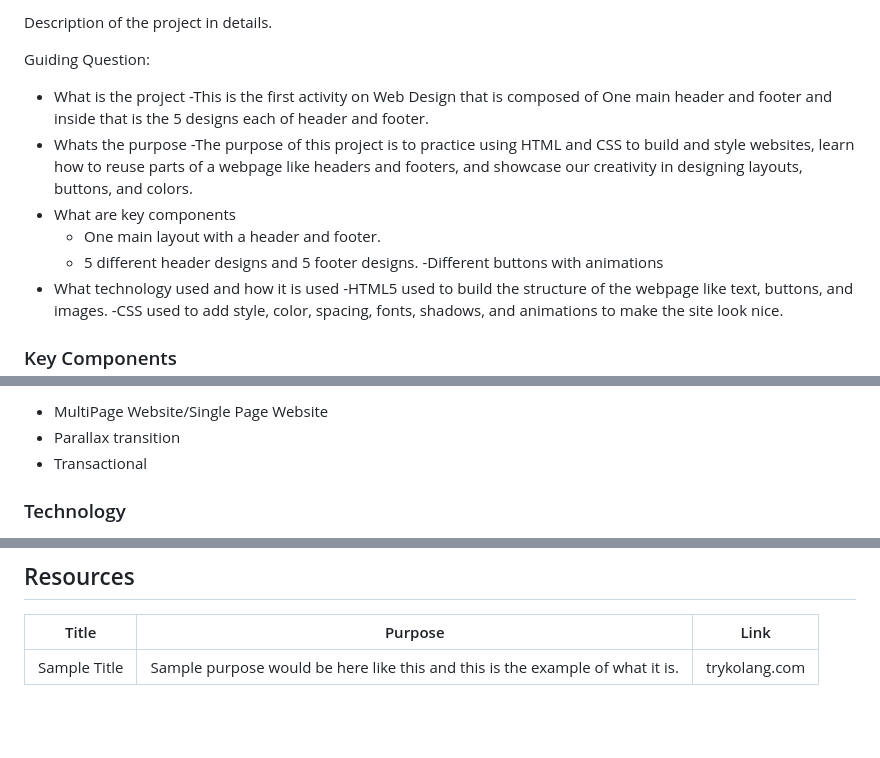
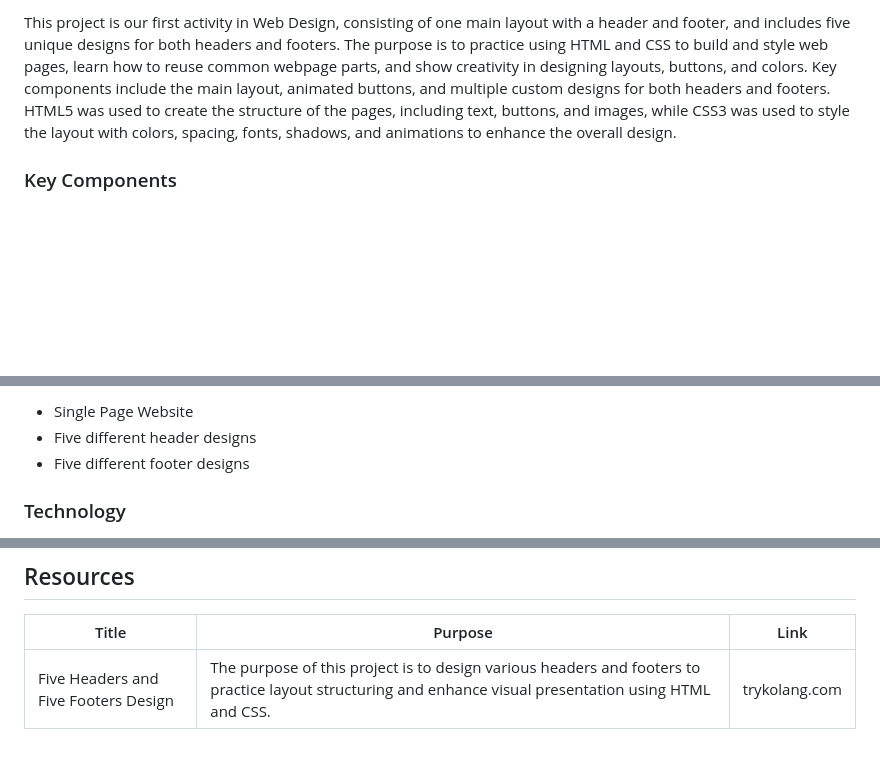
Before and after one commit to Eminapascual-03/WD-Seatwork-1, a Markdown page: readme.md, 3 parts joined by grey strips. Drawn GitHub-style; blank space fills up the shorter version.

Commit message:
fix: edited read me

```diff
--- a/readme.md
+++ b/readme.md
@@ -62,18 +56,5 @@
 <!-- The following are just sample -->
-Description of the project in details.
-
-Guiding Question:
-- What is the project
-  -This is the first activity on Web Design that is composed of One main header and footer and inside that is the 5 designs each of header and footer.
-- Whats the purpose
-  -The purpose of this project is to practice using HTML and CSS to build and style websites, learn how to reuse parts of a webpage like headers and footers, and showcase our creativity in designing layouts, buttons, and colors.
-- What are key components
-  - One main layout with a header and footer.
-  - 5 different header designs and 5 footer designs.
-  -Different buttons with animations
-- What technology used and how it is used
-  -HTML5 used to build the structure of the webpage like text, buttons, and images.
-  -CSS used to add style, color, spacing, fonts, shadows, and animations to make the site look nice.
+This project is our first activity in Web Design, consisting of one main layout with a header and footer, and includes five unique designs for both headers and footers. The purpose is to practice using HTML and CSS to build and style web pages, learn how to reuse common webpage parts, and show creativity in designing layouts, buttons, and colors. Key components include the main layout, animated buttons, and multiple custom designs for both headers and footers. HTML5 was used to create the structure of the pages, including text, buttons, and images, while CSS3 was used to style the layout with colors, spacing, fonts, shadows, and animations to enhance the overall design.
 
 
 ### Key Components
@@ -81,7 +61,7 @@ Guiding Question:
 <!-- The following are just sample -->
 
-- MultiPage Website/Single Page Website
-- Parallax transition
-- Transactional
+- Single Page Website
+- Five different header designs
+- Five different footer designs
 
 ### Technology
@@ -130,3 +108,3 @@ WD-ProjectName
 | Title | Purpose | Link |
 |-|-|-|
-| Sample Title | Sample purpose would be here like this and this is the example of what it is. | trykolang.com |
+| Five Headers and Five Footers Design | The purpose of this project is to design various headers and footers to practice layout structuring and enhance visual presentation using HTML and CSS. | trykolang.com |
```
Also changed, not shown: other parts of readme.md (+3 -12 lines).
